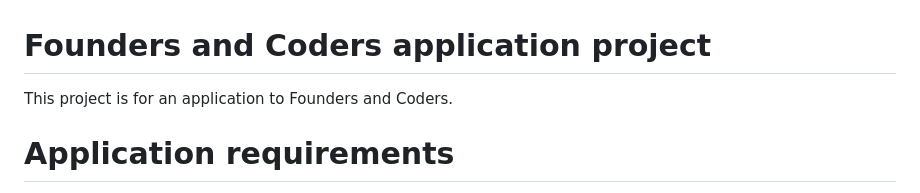
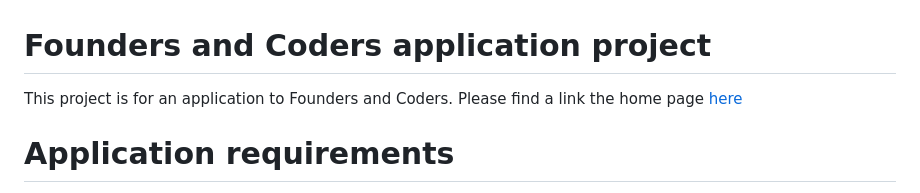
Before and after one commit to curious-liberal/curious-liberal, a Markdown page: README.md, the part around the change. GitHub-like rendering.

Commit message:
Update README to show link to actual site Necessary as GitHub pages is deploying from root but code is compartmentalised in src directory

```diff
--- a/README.md
+++ b/README.md
@@ -1,5 +1,5 @@
 # Founders and Coders application project
-This project is for an application to Founders and Coders.
+This project is for an application to Founders and Coders. Please find a link the home page [here](/src/index.html)
 
 # Application requirements
 My plan is to take these concepts and merge them into a singular project
```
